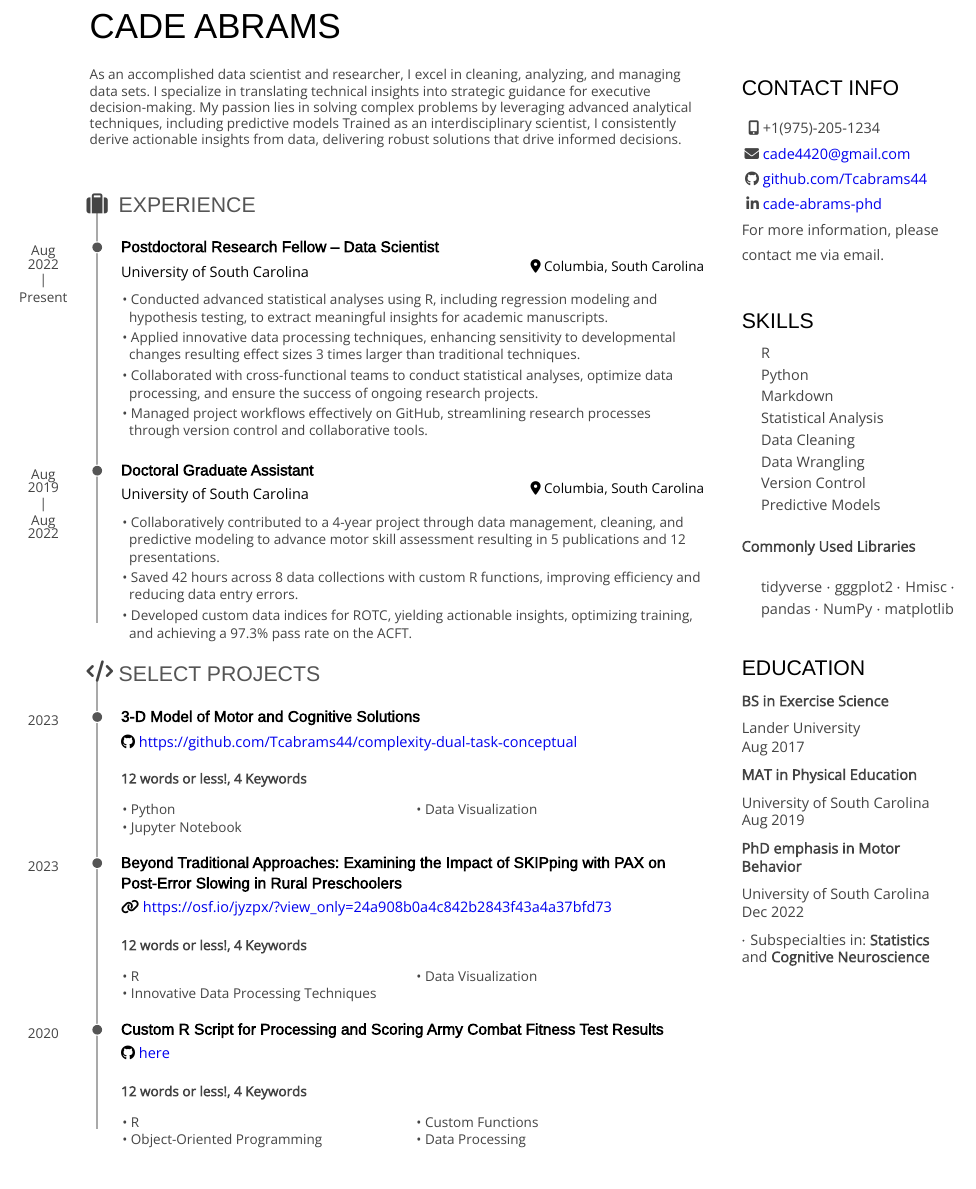
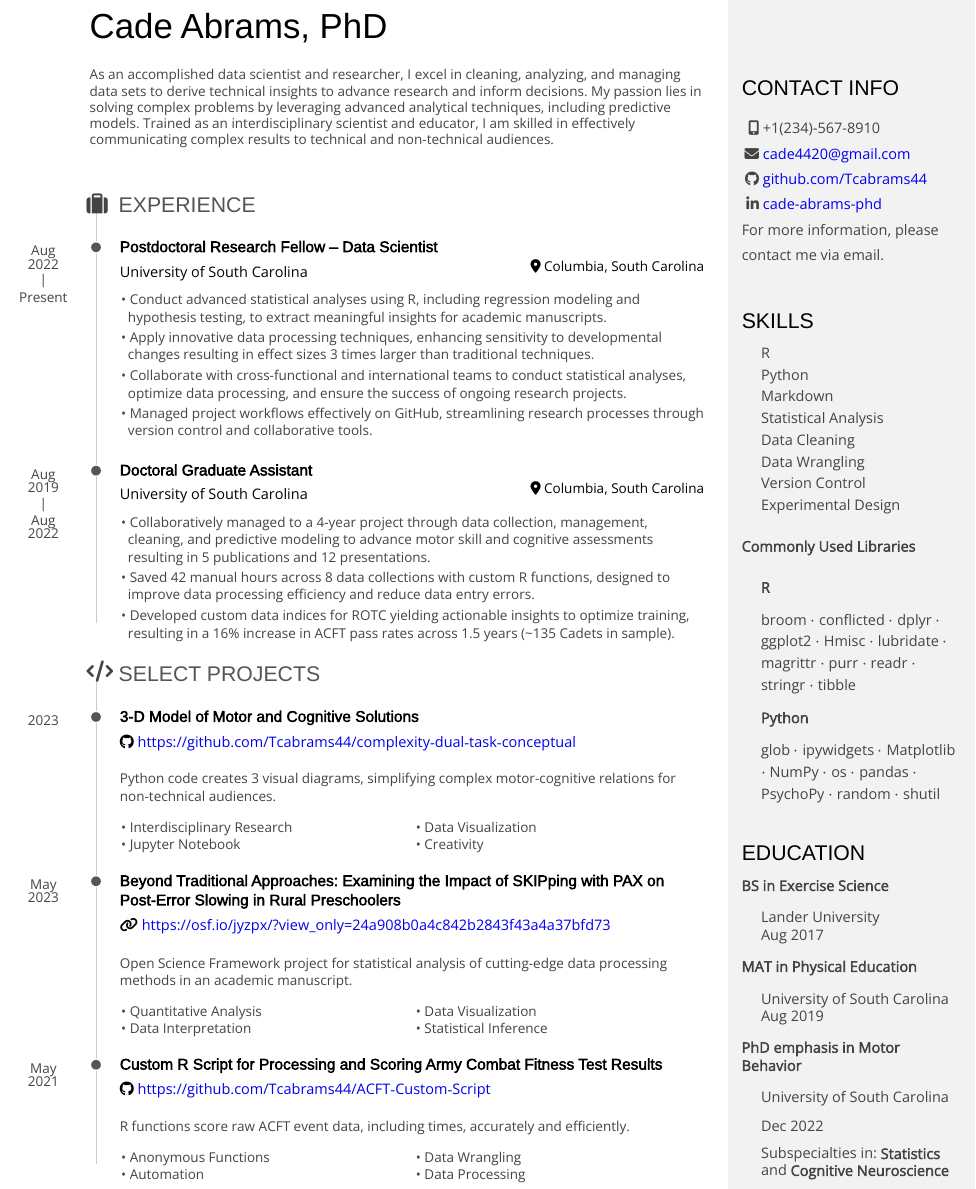
Before and after one commit to PlayfulMaven/industry-resume, an R Markdown document (AbramsResume.Rmd): part of the page, cut at the place of the change. The pictures show the output file AbramsResume.pdf that the author committed with the source.

Commit message:
Finished Resume
updated descriptions of positions. fixed all caps for title. added commonly used libraries.

```diff
--- a/AbramsResume.Rmd
+++ b/AbramsResume.Rmd
@@ -9,5 +9,5 @@
     css: ['css/custom_resume.css', 'css/styles_html.css',  'resume']
     #css: ['css/custom_resume.css', 'css/styles_pdf.css', 'resume']
 # uncomment this line to produce HTML and PDF in RStudio:
-#knit: pagedown::chrome_print
+knit: pagedown::chrome_print
 ---
@@ -33,37 +38,44 @@
 - Data Cleaning
 - Data Wrangling
 - Version Control
+- Experimental Design
 
 #### Commonly Used Libraries
--  tidyverse $\cdot$ gggplot2 $\cdot$ Hmisc $\cdot$ pandas $\cdot$ NumPy $\cdot$ matplotlib
+- **R**
+
+-  broom $\cdot$ conflicted $\cdot$ dplyr $\cdot$ ggplot2 $\cdot$ Hmisc $\cdot$ lubridate $\cdot$ magrittr $\cdot$ purr $\cdot$ readr $\cdot$ stringr $\cdot$ tibble
+
+- **Python**
+
+-  glob $\cdot$ ipywidgets $\cdot$ Matplotlib $\cdot$ NumPy $\cdot$ os $\cdot$ pandas $\cdot$ PsychoPy $\cdot$ random $\cdot$ shutil
 
 Education {data-icon=graduation-cap data-concise=true}
 --------------------------------------------------------------------------------
 
 **BS in Exercise Science**
 
-Lander University
-Aug 2017
+- Lander University
+- Aug 2017
 
 **MAT in Physical Education**
 
-University of South Carolina
-Aug 2019
+- University of South Carolina
+- Aug 2019
 
 **PhD emphasis in Motor Behavior**
 
-University of South Carolina
-Dec 2022
+- University of South Carolina
+- Dec 2022
 
-$\cdot$ Subspecialties in: **Statistics** and **Cognitive Neuroscience**
+- Subspecialties in: **Statistics** and **Cognitive Neuroscience**
 
 Main
 ================================================================================
 
-Cade Abrams {#title}
+Cade Abrams, PhD {#title}
 --------------------------------------------------------------------------------
 
-As an accomplished data scientist and researcher, I excel in cleaning, analyzing, and managing data sets. I specialize in translating technical insights into strategic guidance for executive decision-making. My passion lies in solving complex problems by leveraging advanced analytical techniques, including predictive models Trained as an interdisciplinary scientist, I consistently derive actionable insights from data, delivering robust solutions that drive informed decisions.
+As an accomplished data scientist and researcher, I excel in cleaning, analyzing, and managing data sets to derive technical insights to advance research and inform decisions. My passion lies in solving complex problems by leveraging advanced analytical techniques, including predictive models. Trained as an interdisciplinary scientist and educator, I am skilled in effectively communicating complex results to technical and non-technical audiences.
 
 Experience {data-icon=suitcase}
 --------------------------------------------------------------------------------
@@ -76,10 +88,16 @@
 
 Aug 2022 - Present
 
-- Conducted advanced statistical analyses using R, including regression modeling and hypothesis testing, to extract meaningful insights for academic manuscripts.
-- Applied innovative data processing techniques, enhancing sensitivity to developmental changes resulting effect sizes 3 times larger than traditional techniques.
-- Collaborated with cross-functional teams to conduct statistical analyses, optimize data processing, and ensure the success of ongoing research projects.
-- Managed project workflows effectively on GitHub, streamlining research processes through version control and collaborative tools.
+- Conduct advanced statistical analyses using R, including regression modeling
+and hypothesis testing, to extract meaningful insights for academic manuscripts.
+- Apply innovative data processing techniques, enhancing sensitivity to
+developmental changes resulting in effect sizes 3 times larger than traditional
+techniques.
+- Collaborate with cross-functional and international teams to conduct
+statistical analyses, optimize data processing, and ensure the success of
+ongoing research projects.
+- Managed project workflows effectively on GitHub, streamlining research
+processes through version control and collaborative tools.
 
 ### Doctoral Graduate Assistant
 
@@ -89,9 +107,14 @@
 
 Aug 2019 - Aug 2022
 
-- Collaboratively contributed to a 4-year project through data management, cleaning, and predictive modeling to advance motor skill assessment resulting in 5 publications and 12 presentations.
-- Saved 42 hours across 8 data collections with custom R functions, improving efficiency and reducing data entry errors.
-- Developed custom data indices for ROTC, yielding actionable insights, optimizing training, and achieving a 97.3% pass rate on the ACFT.
+- Collaboratively managed to a 4-year project through data collection,
+management, cleaning, and predictive modeling to advance motor skill and
+cognitive assessments resulting in 5 publications and 12 presentations.
+- Saved 42 manual hours across 8 data collections with custom R functions,
+designed to improve data processing efficiency and reduce data entry errors.
+- Developed custom data indices for ROTC yielding actionable insights to
+optimize training, resulting in a 16% increase in ACFT pass rates across 1.5
+years (~135 Cadets in sample).
 
 Select Projects {data-icon=code data-concise=true}
 --------------------------------------------------------------------------------
@@ -102,12 +125,14 @@
 
 2023
 
-**12 words or less!, 4 Keywords**
+Python code creates 3 visual diagrams, simplifying complex motor-cognitive
+relations for non-technical audiences.
 
 :::concise
-- Python
+- Interdisciplinary Research
 - Jupyter Notebook
 - Data Visualization
+- Creativity
 :::
 
 ### Beyond Traditional Approaches: Examining the Impact of SKIPping with PAX on Post-Error Slowing in Rural Preschoolers
@@ -115,29 +140,32 @@
 
 N/A
 
-2023
+May 2023
 
 
-**12 words or less!, 4 Keywords**
+Open Science Framework project for statistical analysis of cutting-edge data
+processing methods in an academic manuscript.
 
 :::concise
-- R
-- Innovative Data Processing Techniques
+- Quantitative Analysis
+- Data Interpretation
 - Data Visualization
+- Statistical Inference
 :::
 
 ### Custom R Script for Processing and Scoring Army Combat Fitness Test Results
-<i class="fa fa-github"></i> [here](https://osf.io/jyzpx/?view_only=24a908b0a4c842b2843f43a4a37bfd73)
+<i class="fa fa-github"></i> [https://github.com/Tcabrams44/ACFT-Custom-Script](https://github.com/Tcabrams44/ACFT-Custom-Script)
 
 N/A
 
-2020
+May 2021
 
-**12 words or less!, 4 Keywords**
+R functions score raw ACFT event data, including times, accurately and
+efficiently.
 
 :::concise
-- R
-- Object-Oriented Programming
-- Custom Functions
+- Anonymous Functions
+- Automation
+- Data Wrangling
 - Data Processing
 :::
```
Also changed, not shown: AbramsResume.html, AbramsResume.pdf, AbramsResume.Rmd (7 more changed lines).
